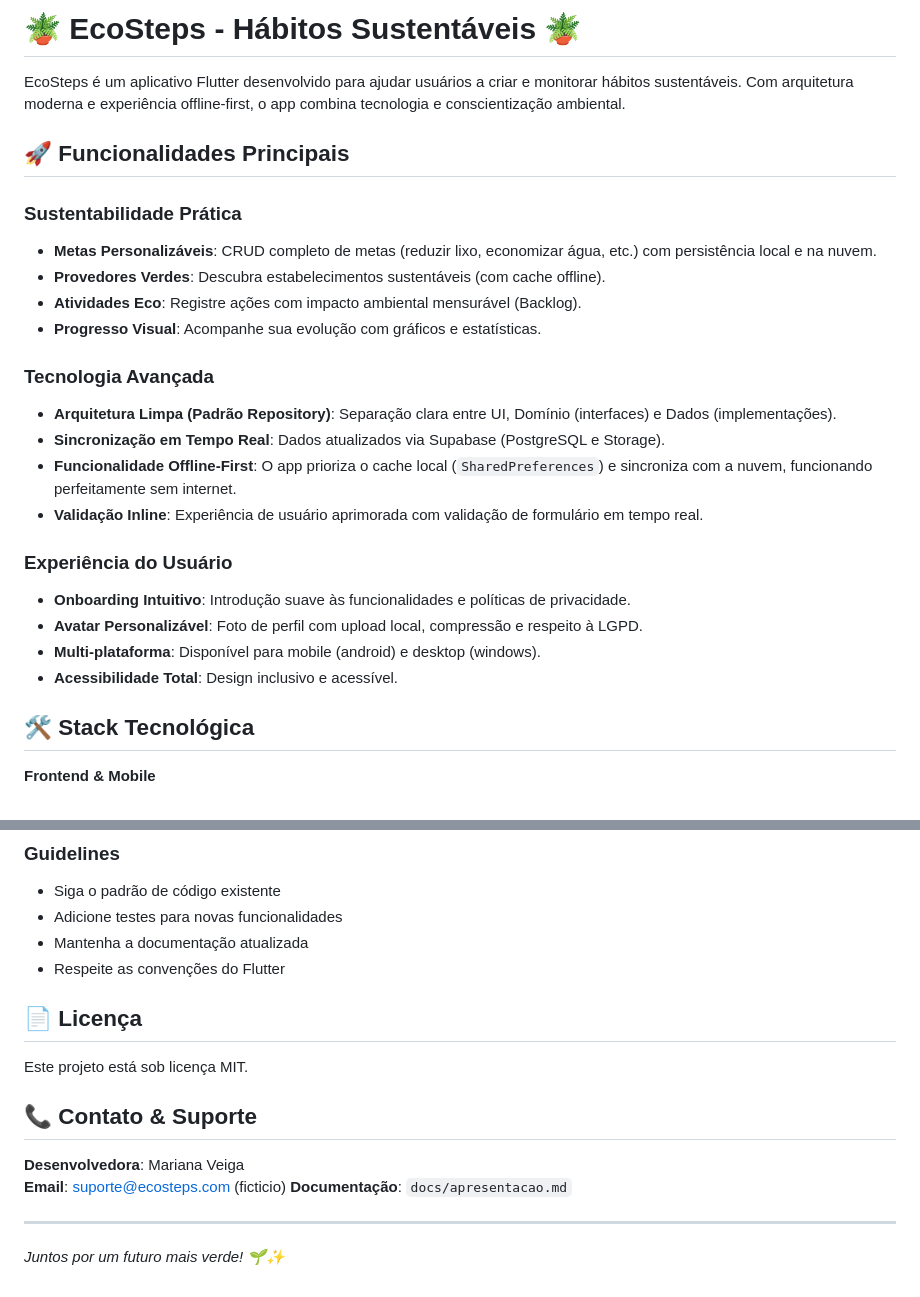
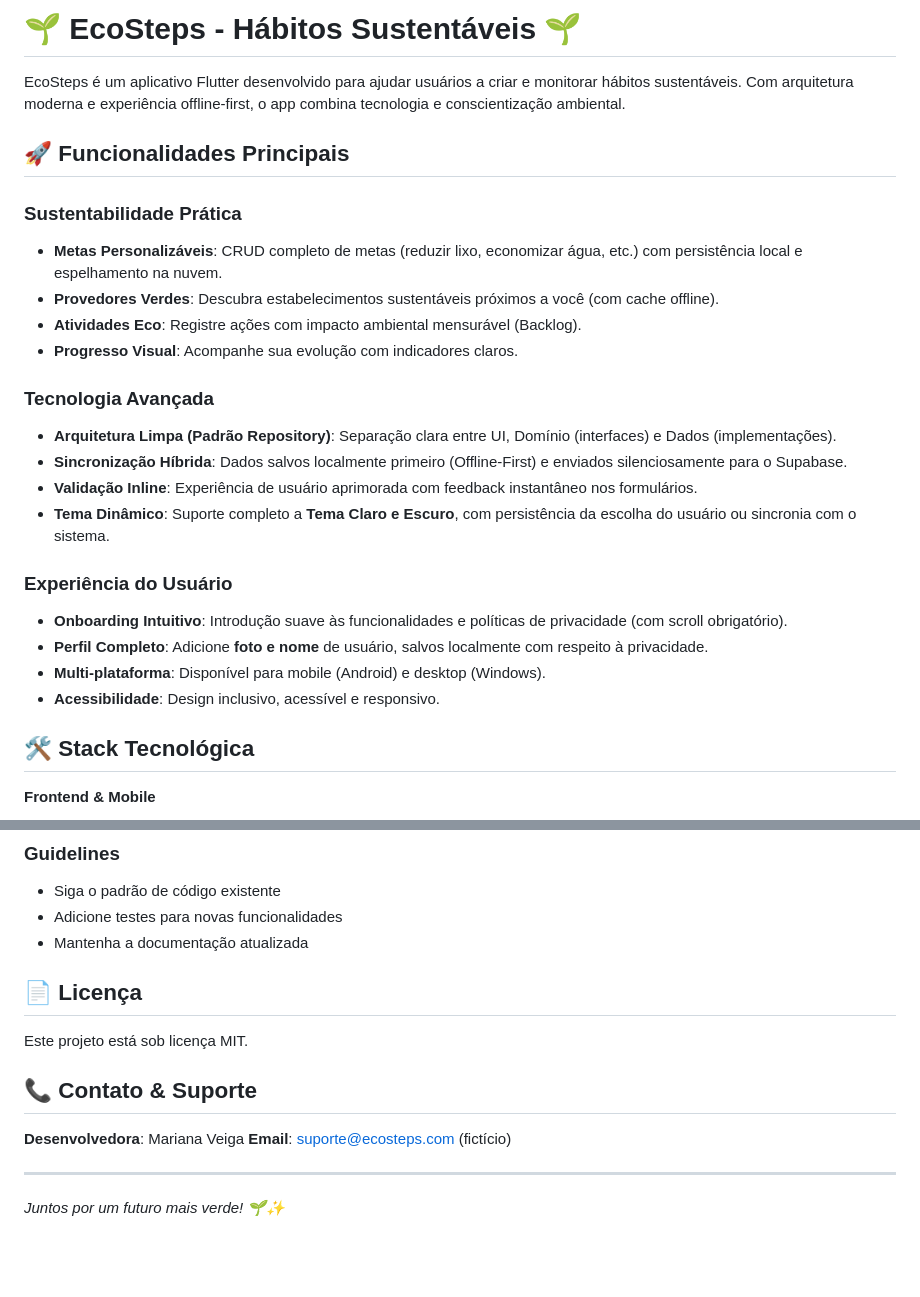
Before and after one commit to marianaveigaa/eco_steps_app, a Markdown page: README.md, 2 parts joined by grey strips. Drawn GitHub-style; blank space fills up the shorter version.

```diff
--- a/README.md
+++ b/README.md
@@ -1,26 +1,26 @@
-# 🪴 EcoSteps - Hábitos Sustentáveis 🪴
+# 🌱 EcoSteps - Hábitos Sustentáveis 🌱
 
 EcoSteps é um aplicativo Flutter desenvolvido para ajudar usuários a criar e monitorar hábitos sustentáveis. Com arquitetura moderna e experiência offline-first, o app combina tecnologia e conscientização ambiental.
 
 ## 🚀 Funcionalidades Principais
 
 ### **Sustentabilidade Prática**
-- **Metas Personalizáveis**: CRUD completo de metas (reduzir lixo, economizar água, etc.) com persistência local e na nuvem.
-- **Provedores Verdes**: Descubra estabelecimentos sustentáveis (com cache offline).
+- **Metas Personalizáveis**: CRUD completo de metas (reduzir lixo, economizar água, etc.) com persistência local e espelhamento na nuvem.
+- **Provedores Verdes**: Descubra estabelecimentos sustentáveis próximos a você (com cache offline).
 - **Atividades Eco**: Registre ações com impacto ambiental mensurável (Backlog).
-- **Progresso Visual**: Acompanhe sua evolução com gráficos e estatísticas.
+- **Progresso Visual**: Acompanhe sua evolução com indicadores claros.
 
 ### **Tecnologia Avançada**
 - **Arquitetura Limpa (Padrão Repository)**: Separação clara entre UI, Domínio (interfaces) e Dados (implementações).
-- **Sincronização em Tempo Real**: Dados atualizados via Supabase (PostgreSQL e Storage).
-- **Funcionalidade Offline-First**: O app prioriza o cache local (`SharedPreferences`) e sincroniza com a nuvem, funcionando perfeitamente sem internet.
-- **Validação Inline**: Experiência de usuário aprimorada com validação de formulário em tempo real.
+- **Sincronização Híbrida**: Dados salvos localmente primeiro (Offline-First) e enviados silenciosamente para o Supabase.
+- **Validação Inline**: Experiência de usuário aprimorada com feedback instantâneo nos formulários.
+- **Tema Dinâmico**: Suporte completo a **Tema Claro e Escuro**, com persistência da escolha do usuário ou sincronia com o sistema.
 
 ### **Experiência do Usuário**
-- **Onboarding Intuitivo**: Introdução suave às funcionalidades e políticas de privacidade.
-- **Avatar Personalizável**: Foto de perfil com upload local, compressão e respeito à LGPD.
-- **Multi-plataforma**: Disponível para mobile (android) e desktop (windows).
-- **Acessibilidade Total**: Design inclusivo e acessível.
+- **Onboarding Intuitivo**: Introdução suave às funcionalidades e políticas de privacidade (com scroll obrigatório).
+- **Perfil Completo**: Adicione **foto e nome** de usuário, salvos localmente com respeito à privacidade.
+- **Multi-plataforma**: Disponível para mobile (Android) e desktop (Windows).
+- **Acessibilidade**: Design inclusivo, acessível e responsivo.
 
 ## 🛠️ Stack Tecnológica
 
@@ -108,7 +113,6 @@ Quer ajudar a melhorar o EcoSteps?
 - Siga o padrão de código existente
 - Adicione testes para novas funcionalidades
 - Mantenha a documentação atualizada
-- Respeite as convenções do Flutter
 
 ## 📄 Licença
 
@@ -117,8 +121,7 @@ Este projeto está sob licença MIT.
 ## 📞 Contato & Suporte
 
 **Desenvolvedora**: Mariana Veiga
-**Email**: suporte@ecosteps.com (ficticio)
-**Documentação**: `docs/apresentacao.md`
+**Email**: suporte@ecosteps.com (fictício)
 
 ---
 
```
Also changed, not shown: other parts of README.md (+27 -22 lines).
